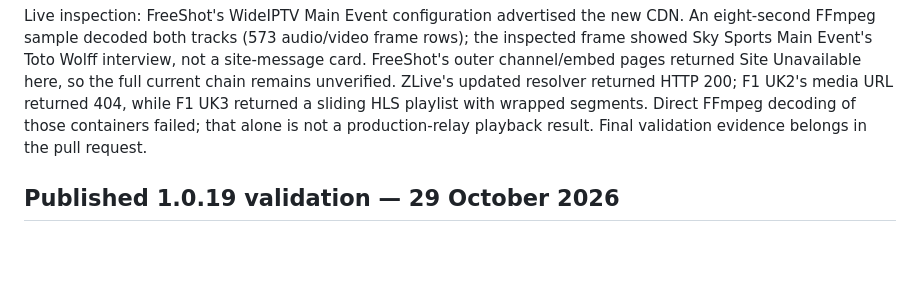
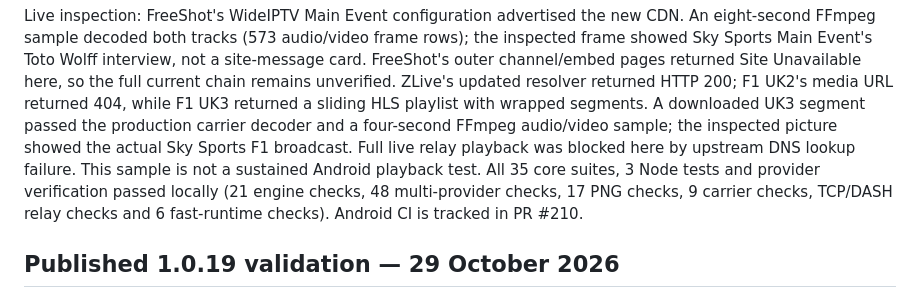
Before and after one commit to billyke2000s/moviehub, a Markdown page: TESTING.md, the part around the change. GitHub-like rendering; blank space fills up the shorter version.

Commit message:
Record sports sample decoding and local regression results

```diff
--- a/TESTING.md
+++ b/TESTING.md
@@ -15,8 +15,12 @@ FFmpeg sample decoded both tracks (573 audio/video frame rows); the inspected fr
 Sports Main Event's Toto Wolff interview, not a site-message card. FreeShot's outer channel/embed
 pages returned Site Unavailable here, so the full current chain remains unverified. ZLive's updated
 resolver returned HTTP 200; F1 UK2's media URL returned 404, while F1 UK3 returned a sliding HLS
-playlist with wrapped segments. Direct FFmpeg decoding of those containers failed; that alone is
-not a production-relay playback result. Final validation evidence belongs in the pull request.
+playlist with wrapped segments. A downloaded UK3 segment passed the production carrier decoder and a four-second FFmpeg
+audio/video sample; the inspected picture showed the actual Sky Sports F1 broadcast. Full live
+relay playback was blocked here by upstream DNS lookup failure. This sample is not a sustained
+Android playback test. All 35 core suites, 3 Node tests and provider verification passed locally
+(21 engine checks, 48 multi-provider checks, 17 PNG checks, 9 carrier checks, TCP/DASH relay
+checks and 6 fast-runtime checks). Android CI is tracked in PR #210.
 
 
 ## Published 1.0.19 validation — 29 October 2026
```
